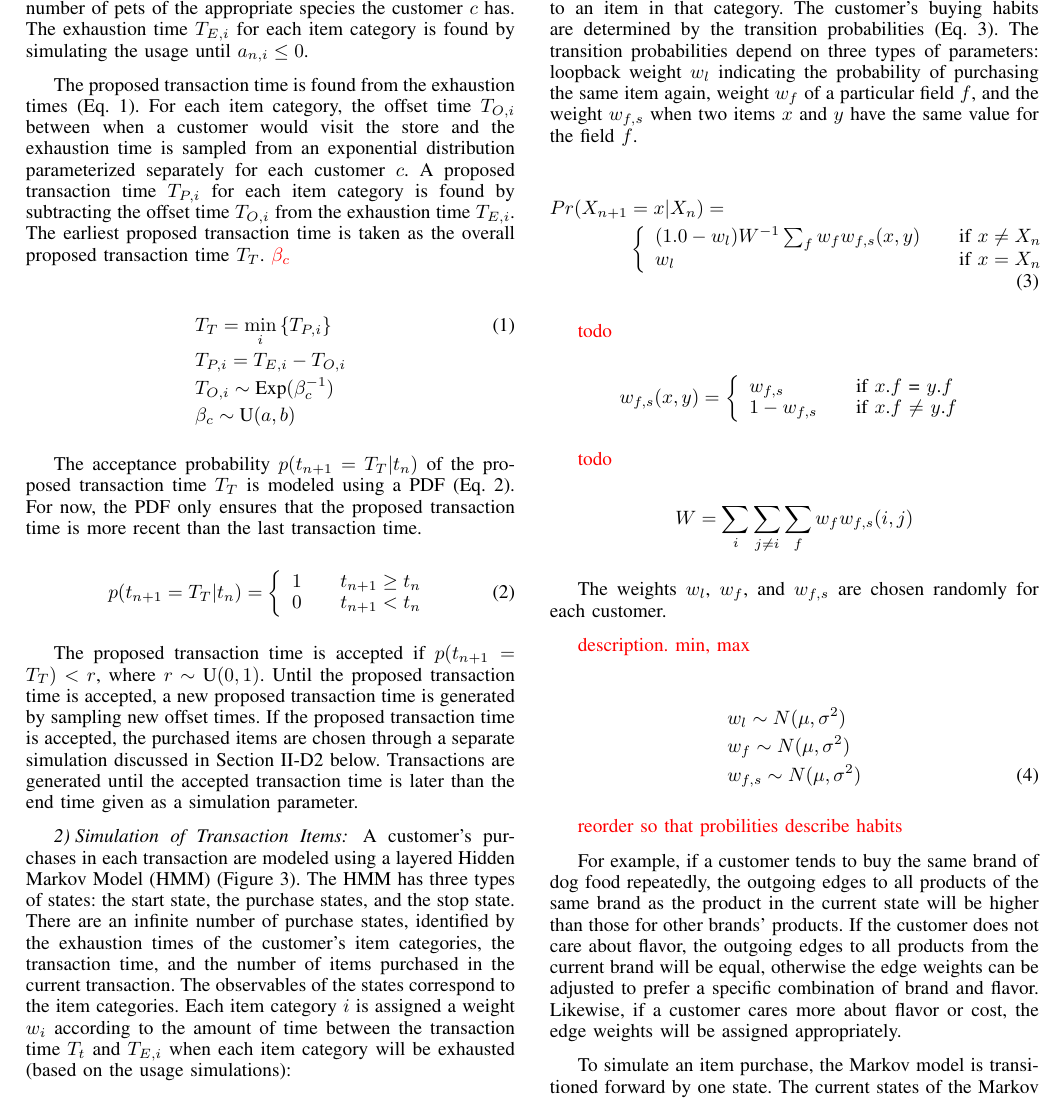
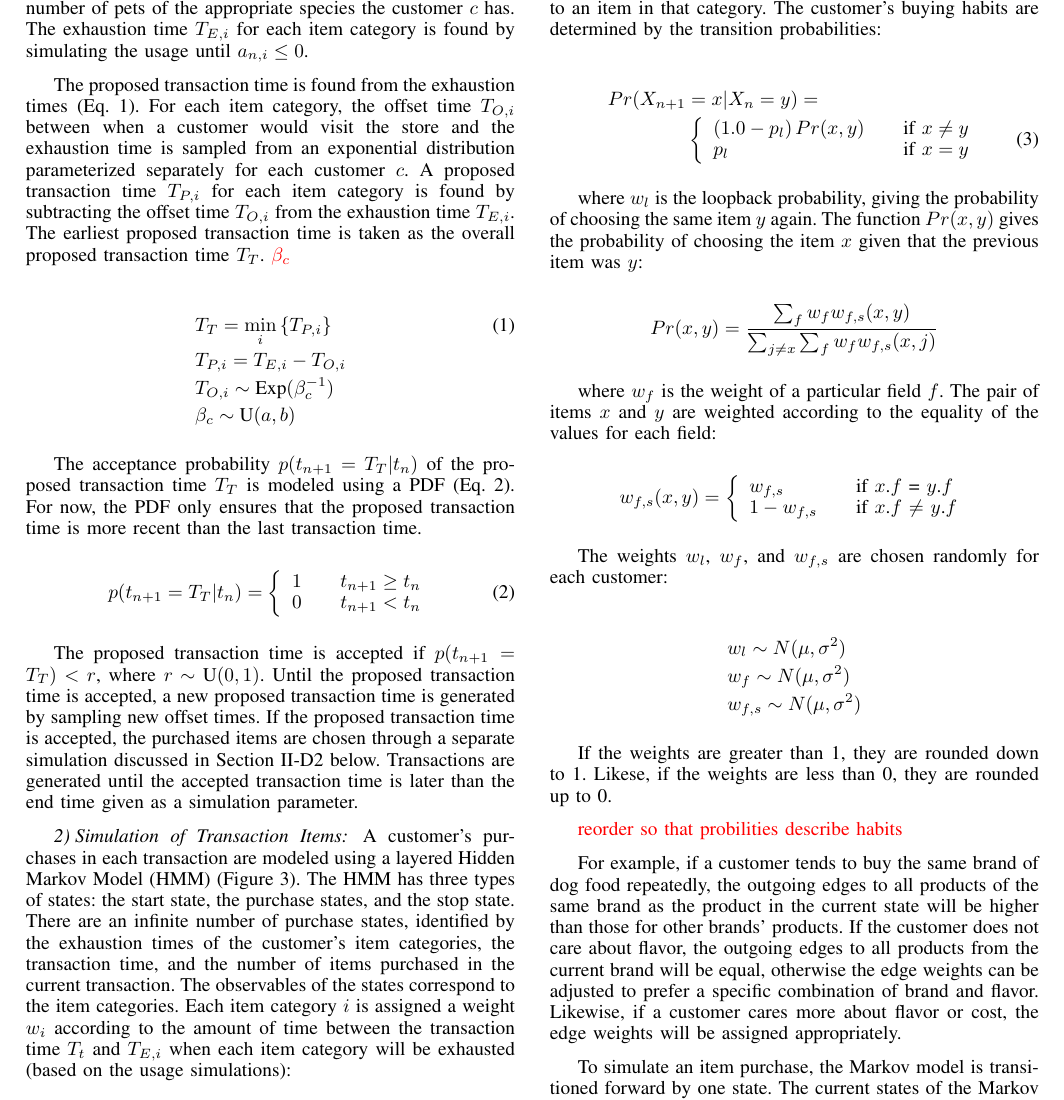
Before and after one commit to rnowling/bigpetstore-data-generator, a LaTeX paper (bdcloud_paper/latex/paper.tex): part of page 4 of 7, cut so that both start at the same text. Compiled offline with pdfLaTeX.

Commit message:
Edited MSM equations

```diff
--- a/bdcloud_paper/latex/paper.tex
+++ b/bdcloud_paper/latex/paper.tex
@@ -599,18 +599,24 @@ w_i = - \lambda_i \exp(-\lambda_i (T_{E, i}- T_{T}))
 
 The item category for each purchase is chosen by sampling from the item categories with the probability of choosing each item category $i$ proportional to its weight $w_i$. \textcolor{red}{$\lambda_i$ - maybe these should be per customer / item category instead of just per item category}
 
-Markov Models are used to model the customer's purchasing behavior for each item category.  Each state $X_n$ corresponds to an item in that category. The customer's buying habits are determined by the transition probabilities (Eq.~\ref{eq:transition_probabilities}).  The transition probabilities depend on three types of parameters: loopback weight $w_l$ indicating the probability of purchasing the same item again, weight $w_f$ of a particular field $f$, and the weight $w_{f,s}$ when two items $x$ and $y$ have the same value for the field $f$.
+Markov Models are used to model the customer's purchasing behavior for each item category.  Each state $X_n$ corresponds to an item in that category. The customer's buying habits are determined by the transition probabilities:
 
-\begin{align} \label{eq:transition_probabilities}
-Pr(X_{n+1}&=x|X_n) = \nonumber \\
+\begin{align}
+Pr(X_{n+1}&=x|X_n=y) = \nonumber \\
 & \left\{
   \begin{array}{l l}
-   (1.0 - w_l) W^{-1} \sum_f w_f w_{f,s}(x, y)  & \quad \text{if $x \neq X_n$}\\
-   w_l & \quad \text{if $x = X_n$}
+   (1.0 - p_l) \, Pr(x,y)  & \quad \text{if $x \neq y$}\\
+   p_l & \quad \text{if $x = y$}
   \end{array} \right.
 \end{align}
 
-\textcolor{red}{todo}
+where $w_l$ is the loopback probability, giving the probability of choosing the same item $y$ again. The function $Pr(x,y)$ gives the probability of choosing the item $x$ given that the previous item was $y$:
+
+\begin{equation*}
+Pr(x,y) = \frac{\sum_f w_f w_{f,s}(x, y)}{\sum_{j \neq x} \sum_f w_f w_{f,s}(x, j)}
+\end{equation*}
+
+where $w_f$ is the weight of a particular field $f$.   The pair of items $x$ and $y$ are weighted  according to the equality of the values for each field:
 
 \begin{equation*}
 w_{f,s}(x,y) = \left\{
@@ -620,22 +626,15 @@ w_{f,s}(x,y) = \left\{
   \end{array} \right.
 \end{equation*}
 
-\textcolor{red}{todo}
+The weights $w_l$, $w_f$, and $w_{f, s}$ are chosen randomly for each customer:
 
-\begin{equation*}
-W = \sum_i \sum_{j \neq i} \sum_f w_f w_{f,s}(i, j)
-\end{equation*}
+\begin{align*}
+&w_l \sim N(\mu, \sigma^2) \\
+&w_f \sim N(\mu, \sigma^2) \\
+&w_{f, s} \sim N(\mu, \sigma^2)
+\end{align*}
 
-The weights $w_l$, $w_f$, and $w_{f, s}$ are chosen randomly for each customer.
-
-\textcolor{red}{description. min, max}
-
-\begin{align} \label{eq:item-weights}
-&w_l \sim N(\mu, \sigma^2) \nonumber \\
-&w_f \sim N(\mu, \sigma^2) \nonumber \\
-&w_{f, s} \sim N(\mu, \sigma^2)
-\end{align}
-
+If the weights are greater than 1, they are rounded down to 1.  Likese, if the weights are less than 0, they are rounded up to 0.
 
 \textcolor{red}{reorder so that probilities describe habits}
 
```
Also changed, not shown: bdcloud_paper/latex/paper.pdf.
